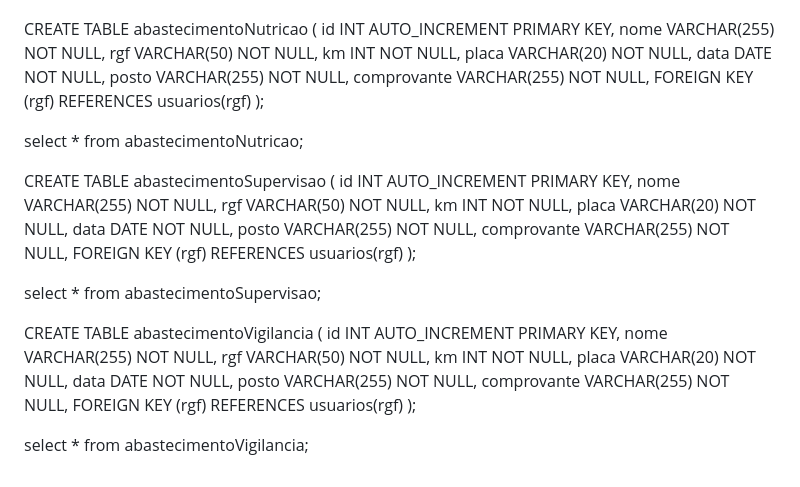
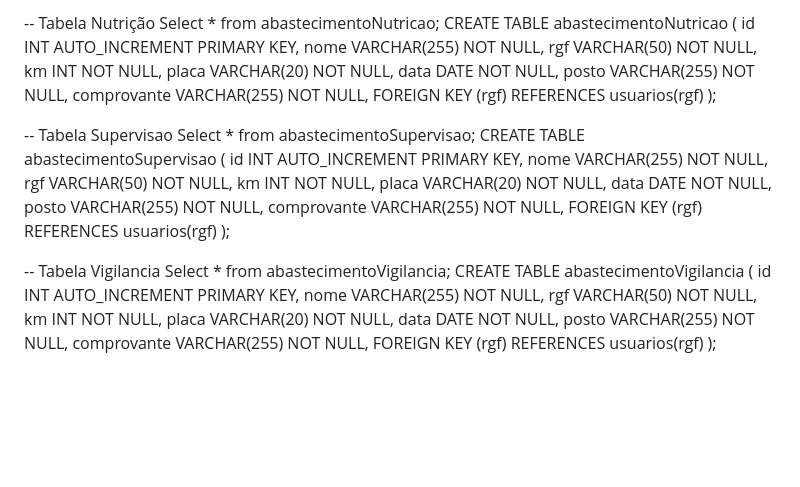
Before and after one commit to raulguiii/abastecimento, a Markdown page: readme.md, the part around the change printed below. Drawn GitHub-style; blank space fills up the shorter version.

```diff
--- a/readme.md
+++ b/readme.md
@@ -166,6 +168,6 @@ select * from abastecimentoNucleo;
 
-
-
+-- Tabela Nutrição
+Select * from abastecimentoNutricao;
 CREATE TABLE abastecimentoNutricao (
 	id INT AUTO_INCREMENT PRIMARY KEY,
     nome VARCHAR(255) NOT NULL,
@@ -178,10 +180,9 @@ CREATE TABLE abastecimentoNutricao (
     FOREIGN KEY (rgf) REFERENCES usuarios(rgf)
 );
 
-select * from abastecimentoNutricao;
 
-
-
+-- Tabela Supervisao
+Select * from abastecimentoSupervisao;
 CREATE TABLE abastecimentoSupervisao (
 	id INT AUTO_INCREMENT PRIMARY KEY,
     nome VARCHAR(255) NOT NULL,
@@ -194,9 +195,9 @@ CREATE TABLE abastecimentoSupervisao (
     FOREIGN KEY (rgf) REFERENCES usuarios(rgf)
 );
 
-select * from abastecimentoSupervisao;
 
-
+-- Tabela Vigilancia
+Select * from abastecimentoVigilancia;
 CREATE TABLE abastecimentoVigilancia (
 	id INT AUTO_INCREMENT PRIMARY KEY,
     nome VARCHAR(255) NOT NULL,
@@ -208,5 +209,3 @@ CREATE TABLE abastecimentoVigilancia (
     comprovante VARCHAR(255) NOT NULL,
     FOREIGN KEY (rgf) REFERENCES usuarios(rgf)
 );
-
-select * from abastecimentoVigilancia;
```
Also changed, not shown: other parts of readme.md (+31 -29 lines).
